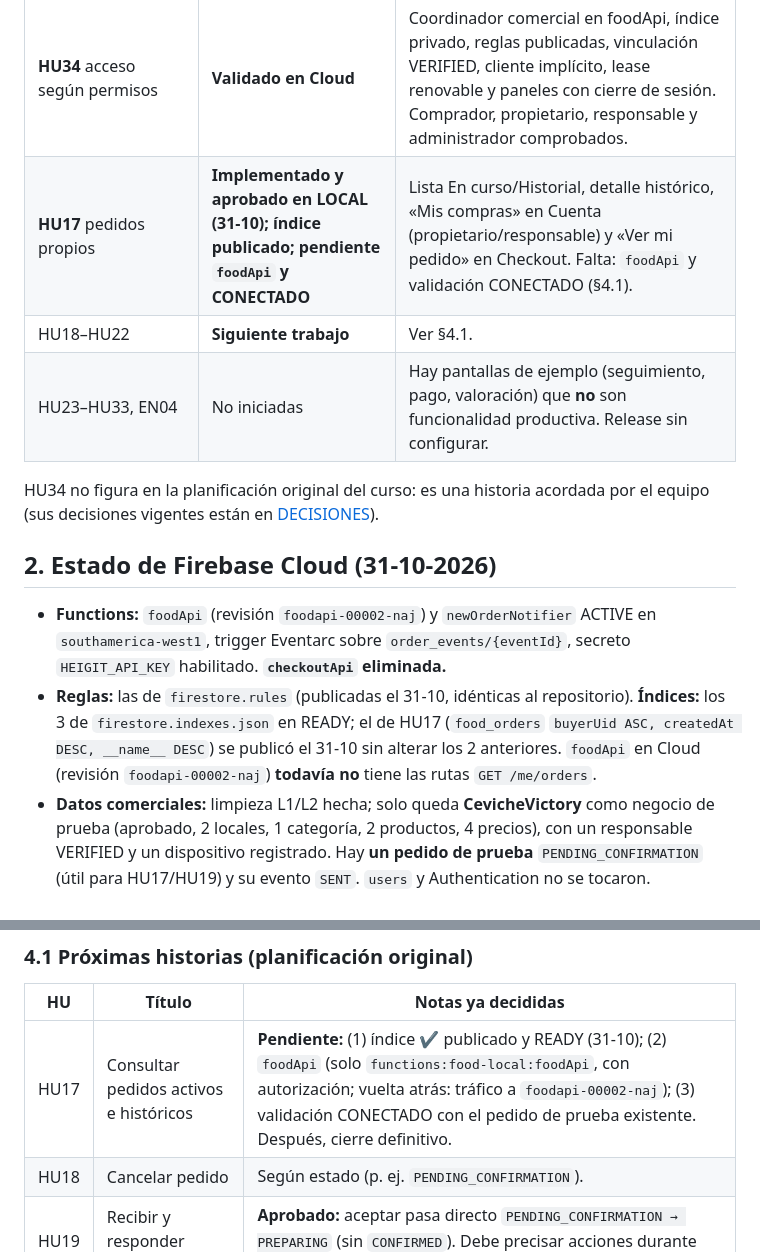
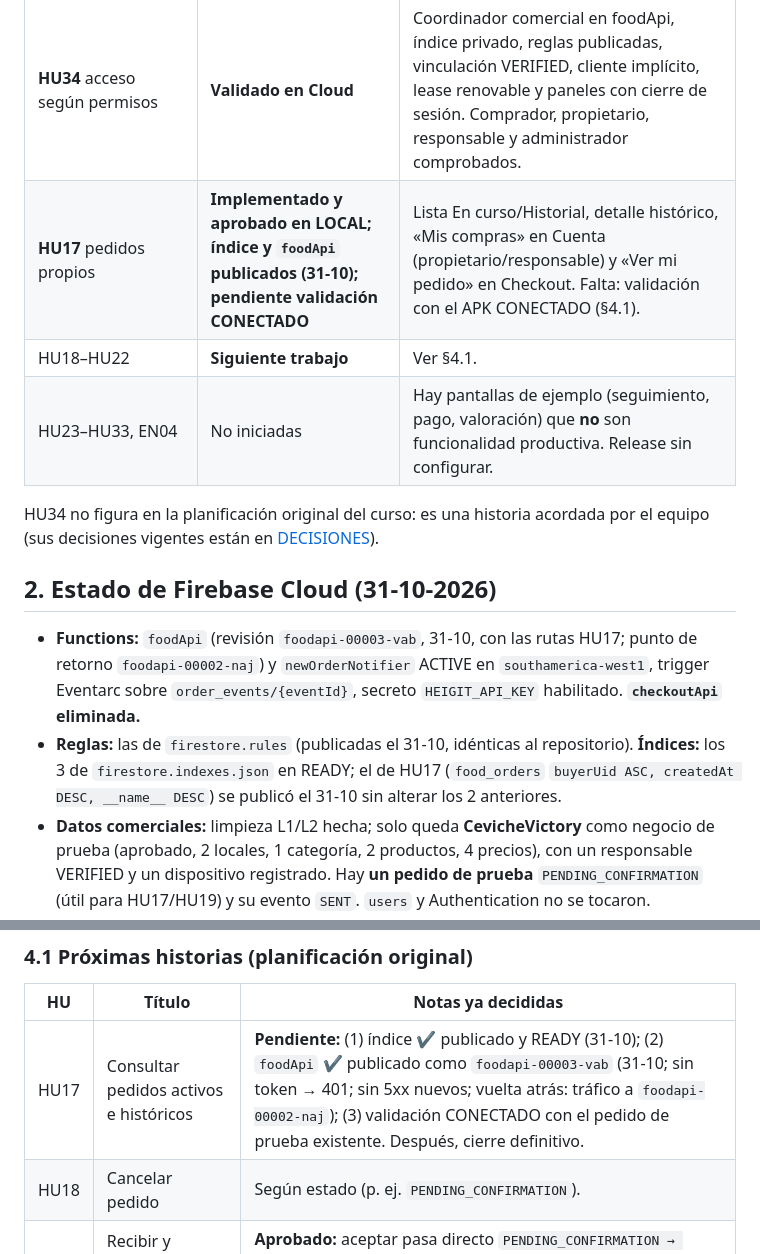
Before and after one commit to RodrigoSG232/Chaski-Food, a Markdown page: docs/ESTADO_IMPLEMENTACION.md, 2 parts joined by grey strips. GitHub-like rendering.

Commit message:
docs(HU17): foodApi publicado (foodapi-00003-vab); falta validación CONECTADO

```diff
--- a/docs/ESTADO_IMPLEMENTACION.md
+++ b/docs/ESTADO_IMPLEMENTACION.md
@@ -17,15 +17,15 @@ Vocabulario: **implementado** = código integrado; **verificado** = hay evidenci
 | **HU15** revisión de compra | **Validado en Cloud** | Elegibilidad y cotización vial HeiGIT (`lima-driving-car-v1`). |
 | **HU16** confirmar pedido | **Validado en Cloud (31-10)** | Pedido idempotente, outbox, `newOrderNotifier` con FCM real y bandeja del responsable. Pedido de prueba `PENDING_CONFIRMATION`, evento `SENT`. |
 | **HU34** acceso según permisos | **Validado en Cloud** | Coordinador comercial en foodApi, índice privado, reglas publicadas, vinculación VERIFIED, cliente implícito, lease renovable y paneles con cierre de sesión. Comprador, propietario, responsable y administrador comprobados. |
-| **HU17** pedidos propios | **Implementado y aprobado en LOCAL (31-10); índice publicado; pendiente `foodApi` y CONECTADO** | Lista En curso/Historial, detalle histórico, «Mis compras» en Cuenta (propietario/responsable) y «Ver mi pedido» en Checkout. Falta: `foodApi` y validación CONECTADO (§4.1). |
+| **HU17** pedidos propios | **Implementado y aprobado en LOCAL; índice y `foodApi` publicados (31-10); pendiente validación CONECTADO** | Lista En curso/Historial, detalle histórico, «Mis compras» en Cuenta (propietario/responsable) y «Ver mi pedido» en Checkout. Falta: validación con el APK CONECTADO (§4.1). |
 | HU18–HU22 | **Siguiente trabajo** | Ver §4.1. |
 | HU23–HU33, EN04 | No iniciadas | Hay pantallas de ejemplo (seguimiento, pago, valoración) que **no** son funcionalidad productiva. Release sin configurar. |
 
 HU34 no figura en la planificación original del curso: es una historia acordada por el equipo (sus decisiones vigentes están en [DECISIONES](DECISIONES.md)).
 
 ## 2. Estado de Firebase Cloud (31-10-2026)
-- **Functions:** `foodApi` (revisión `foodapi-00002-naj`) y `newOrderNotifier` ACTIVE en `southamerica-west1`, trigger Eventarc sobre `order_events/{eventId}`, secreto `HEIGIT_API_KEY` habilitado. **`checkoutApi` eliminada.**
-- **Reglas:** las de `firestore.rules` (publicadas el 31-10, idénticas al repositorio). **Índices:** los 3 de `firestore.indexes.json` en READY; el de HU17 (`food_orders` `buyerUid ASC, createdAt DESC, __name__ DESC`) se publicó el 31-10 sin alterar los 2 anteriores. `foodApi` en Cloud (revisión `foodapi-00002-naj`) **todavía no** tiene las rutas `GET /me/orders`.
+- **Functions:** `foodApi` (revisión `foodapi-00003-vab`, 31-10, con las rutas HU17; punto de retorno `foodapi-00002-naj`) y `newOrderNotifier` ACTIVE en `southamerica-west1`, trigger Eventarc sobre `order_events/{eventId}`, secreto `HEIGIT_API_KEY` habilitado. **`checkoutApi` eliminada.**
+- **Reglas:** las de `firestore.rules` (publicadas el 31-10, idénticas al repositorio). **Índices:** los 3 de `firestore.indexes.json` en READY; el de HU17 (`food_orders` `buyerUid ASC, createdAt DESC, __name__ DESC`) se publicó el 31-10 sin alterar los 2 anteriores.
 - **Datos comerciales:** limpieza L1/L2 hecha; solo queda **CevicheVictory** como negocio de prueba (aprobado, 2 locales, 1 categoría, 2 productos, 4 precios), con un responsable VERIFIED y un dispositivo registrado. Hay **un pedido de prueba** `PENDING_CONFIRMATION` (útil para HU17/HU19) y su evento `SENT`. `users` y Authentication no se tocaron.
 - Publicación (30–31-10): limpieza de datos ficticios (L1/L2), despliegue de funciones (D), registro y aprobación de negocio (E1), asignación y vinculación de responsable (E2), reglas (G) y pedido completo con aviso (F), cada fase con autorización. El detalle por fases queda en el registro histórico local de Dante.
 
@@ -45,7 +45,7 @@ Fuente única de pendientes. Cada elemento indica por qué se postergó, dónde
 ### 4.1 Próximas historias (planificación original)
 | HU | Título | Notas ya decididas |
 |---|---|---|
-| HU17 | Consultar pedidos activos e históricos | **Pendiente:** (1) índice ✔ publicado y READY (31-10); (2) `foodApi` (solo `functions:food-local:foodApi`, con autorización; vuelta atrás: tráfico a `foodapi-00002-naj`); (3) validación CONECTADO con el pedido de prueba existente. Después, cierre definitivo. |
+| HU17 | Consultar pedidos activos e históricos | **Pendiente:** (1) índice ✔ publicado y READY (31-10); (2) `foodApi` ✔ publicado como `foodapi-00003-vab` (31-10; sin token → 401; sin 5xx nuevos; vuelta atrás: tráfico a `foodapi-00002-naj`); (3) validación CONECTADO con el pedido de prueba existente. Después, cierre definitivo. |
 | HU18 | Cancelar pedido | Según estado (p. ej. `PENDING_CONFIRMATION`). |
 | HU19 | Recibir y responder pedidos | **Aprobado:** aceptar pasa directo `PENDING_CONFIRMATION → PREPARING` (sin `CONFIRMED`). Debe precisar acciones durante suspensión. El pedido de prueba sirve para probarla. |
 | HU20 | Gestionar tiempo de preparación | — |
```
